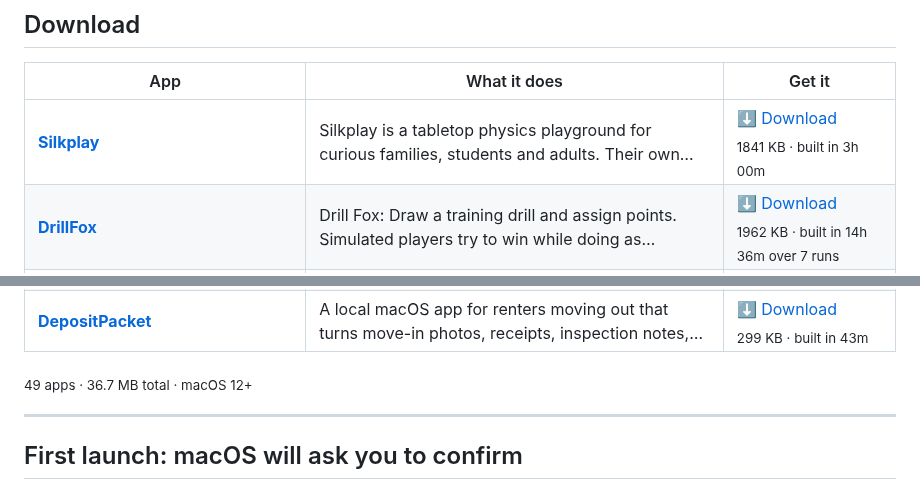
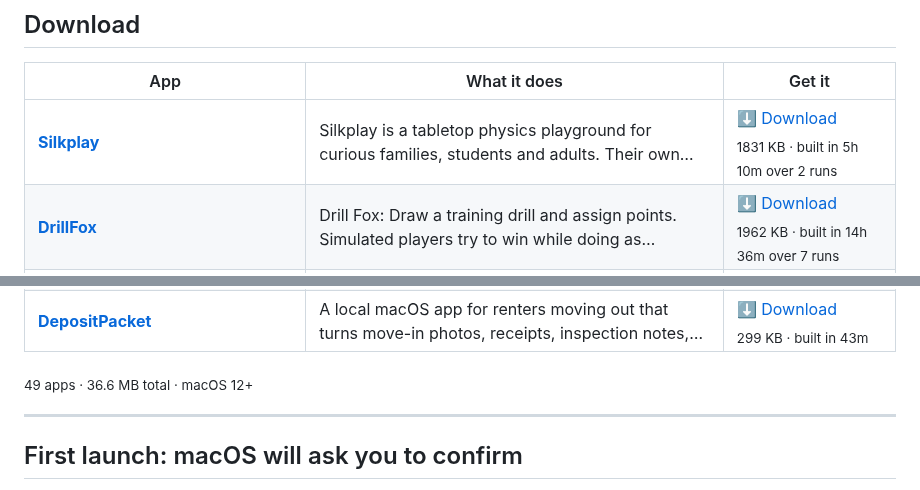
Before and after one commit to kdylan1010-alt/venture-studio-portfolio, a Markdown page: README.md, 2 parts joined by grey strips. Drawn GitHub-style.

Commit message:
Update landing page

```diff
--- a/README.md
+++ b/README.md
@@ -19,7 +19,7 @@ human in the loop. These are the results. All free, no signup, no tracking.
 
 | App | What it does | Get it |
 |---|---|---|
-| **[Silkplay](https://kdylan1010-alt.github.io/venture-studio-portfolio/v/silkplay.html)** | Silkplay is a tabletop physics playground for curious families, students and adults. Their own… | [⬇ Download](https://github.com/kdylan1010-alt/venture-studio-portfolio/releases/download/silkplay/Silkplay.dmg) <br><sub>1841 KB · built in 3h 00m</sub> |
+| **[Silkplay](https://kdylan1010-alt.github.io/venture-studio-portfolio/v/silkplay.html)** | Silkplay is a tabletop physics playground for curious families, students and adults. Their own… | [⬇ Download](https://github.com/kdylan1010-alt/venture-studio-portfolio/releases/download/silkplay/Silkplay.dmg) <br><sub>1831 KB · built in 5h 10m over 2 runs</sub> |
 | **[DrillFox](https://kdylan1010-alt.github.io/venture-studio-portfolio/v/drill-fox.html)** | Drill Fox: Draw a training drill and assign points. Simulated players try to win while doing as… | [⬇ Download](https://github.com/kdylan1010-alt/venture-studio-portfolio/releases/download/drill-fox/DrillFox.dmg) <br><sub>1962 KB · built in 14h 36m over 7 runs</sub> |
 | **[CutMagnet](https://kdylan1010-alt.github.io/venture-studio-portfolio/v/cut-magnet.html)** | Cut Magnet is a native Mac creative instrument for hobby filmmakers, dancers, families,… | [⬇ Download](https://github.com/kdylan1010-alt/venture-studio-portfolio/releases/download/cut-magnet/CutMagnet.dmg) <br><sub>1897 KB · built in 8h 50m over 8 runs</sub> |
 | **[LumaLoop](https://kdylan1010-alt.github.io/venture-studio-portfolio/v/lumaloop.html)** | LumaLoop is the existing native Mac creative-play app for people who want to turn their own… | [⬇ Download](https://github.com/kdylan1010-alt/venture-studio-portfolio/releases/download/lumaloop/LumaLoop.dmg) <br><sub>1561 KB · built in 7h 03m over 7 runs</sub> |
@@ -69,7 +69,7 @@ human in the loop. These are the results. All free, no signup, no tracking.
 | **[ReceiptSentinel](https://kdylan1010-alt.github.io/venture-studio-portfolio/v/receipt-sentinel.html)** | Receipt Sentinel: a native macOS app for freelancers, contractors, and very small businesses… | [⬇ Download](https://github.com/kdylan1010-alt/venture-studio-portfolio/releases/download/receipt-sentinel/ReceiptSentinel.dmg) <br><sub>322 KB · built in 36m</sub> |
 | **[DepositPacket](https://kdylan1010-alt.github.io/venture-studio-portfolio/v/tenant-deposit-dispute-packet.html)** | A local macOS app for renters moving out that turns move-in photos, receipts, inspection notes,… | [⬇ Download](https://github.com/kdylan1010-alt/venture-studio-portfolio/releases/download/tenant-deposit-dispute-packet/DepositPacket.dmg) <br><sub>299 KB · built in 43m</sub> |
 
-<sub>49 apps · 36.7 MB total · macOS 12+</sub>
+<sub>49 apps · 36.6 MB total · macOS 12+</sub>
 
 ---
 
```
Also changed, not shown: other parts of README.md (+1 -1 lines).
